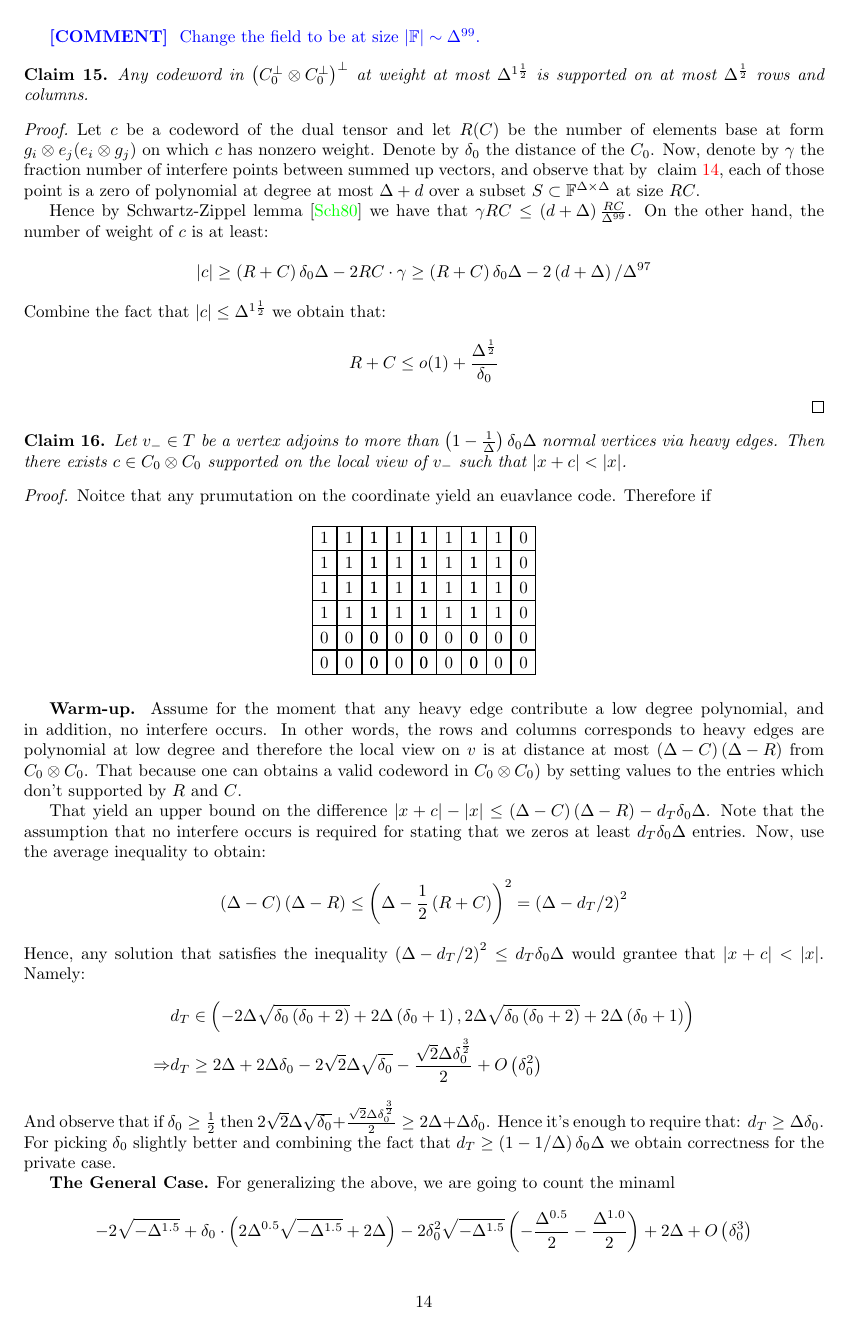
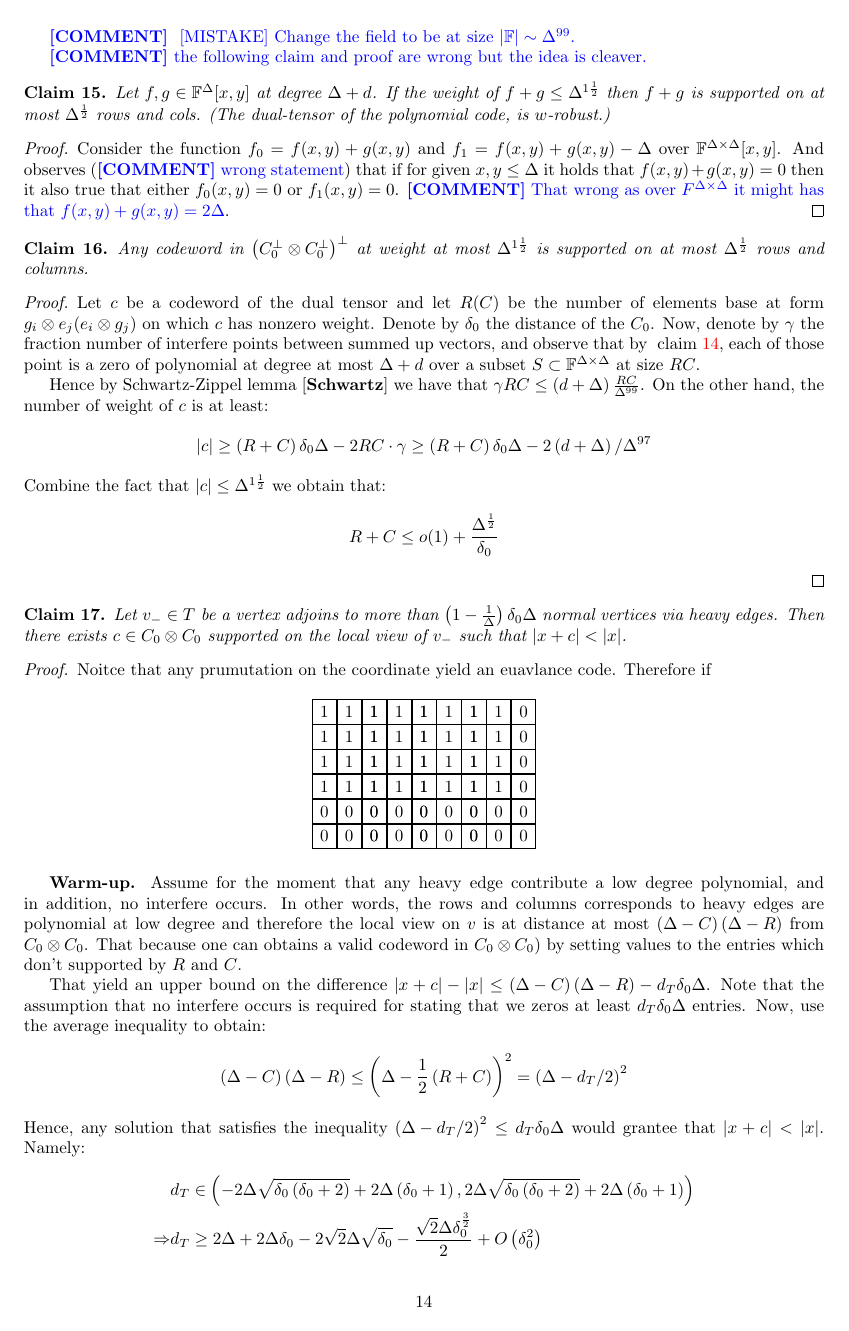
Before and after one commit to dudupo/Academic, a LaTeX paper (projects/NLTES_project/ltc_ldpc/ldpc_ltc.tex, which reads projects/NLTES_project/ltc_ldpc/draft.tex): page 14 of 16. The pictures show the PDF file projects/pdfs/ldpc_ltc.pdf that the author committed with the source.

Commit message:
compiling -Sun Apr  2 12:37:22 PM IDT 2023

```diff
--- a/projects/NLTES_project/ltc_ldpc/draft.tex
+++ b/projects/NLTES_project/ltc_ldpc/draft.tex
@@ -58,7 +58,18 @@ Suppose that we have vertex $v_{-}$ which any of his positive neighbors contribu
 Consider base element $ C_{0} \otimes \mathbb{F} $, denote it by $c = g_{i} \otimes e_{j}$. And notice that $c$ has representation in $F[x,y]$ of $\prod_{y^{\prime} \neq j}{\left( y - y^{\prime} \right) }g_{i}\left( x \right)$. By the fact that $g_{i}\left( x \right) \in C_{0} $ we have that degree of $c$ is at most $\Delta + \delta$. Hence any element in the subspace of $C_{0} \otimes \mathbb{F}$ is a polynomial at degree at most $\Delta + d$.
 \end{proof}
 
-\ctt{ Change the field to be at size $|\mathbb{F}| \sim \Delta^{99}$.}
+\ctt{ [MISTAKE] Change the field to be at size $|\mathbb{F}| \sim \Delta^{99}$.}
+
+\ctt{the following claim and proof are wrong but the idea is cleaver.}
+
+\begin{claim}
+  Let $f,g \in \mathbb{F}^{\Delta}[x,y]$ at degree $\Delta + d$. If the weight of $f+g \le \Delta^{1 \frac{1}{2}}$ then $f+g$ is supported on at most $\Delta^{\frac{1}{2}}$ rows and cols.
+  (The dual-tensor of the polynomial code, is $w$-robust.)
+\end{claim}
+\begin{proof}
+
+  Consider the function $f_{0} = f(x,y) + g(x,y)$ and $f_{1} = f(x,y) + g(x,y) -\Delta$ over $\mathbb{F}^{\Delta\times\Delta}[x,y]$. And observes (\ctt{wrong statement}) that if for given $x,y \le \Delta$ it holds that $f(x,y) + g(x,y) = 0$ then it also true that either $f_{0}(x,y) = 0 $ or $f_{1}(x,y) = 0$. \ctt{That wrong as over $\mathb{F}^{\Delta\times\Delta}$ it might has that $f(x,y) + g(x,y) = 2\Delta$}.
+\end{proof}
 
 \begin{claim}
   \label{claim:lim}
```
Also changed, not shown: projects/pdfs/ldpc_ltc.pdf.
